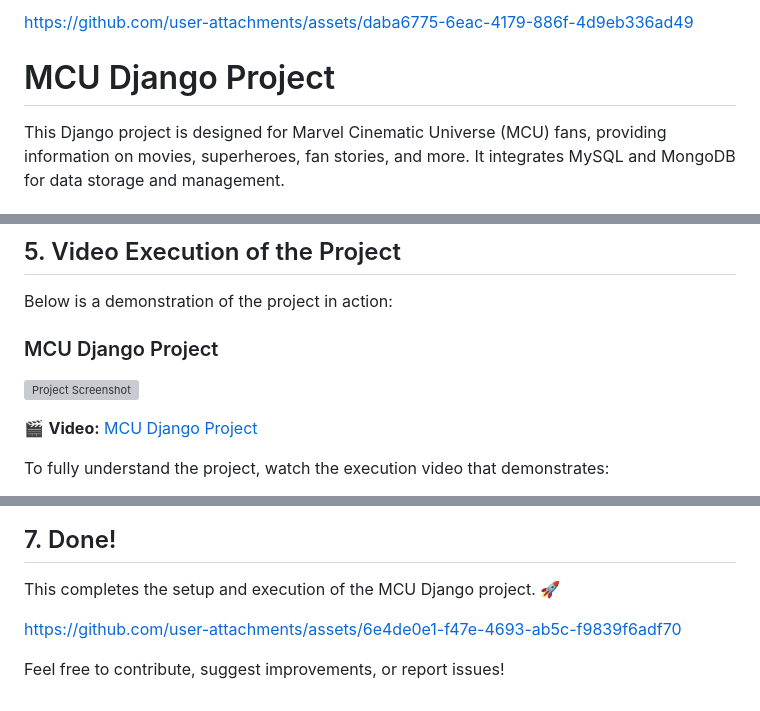
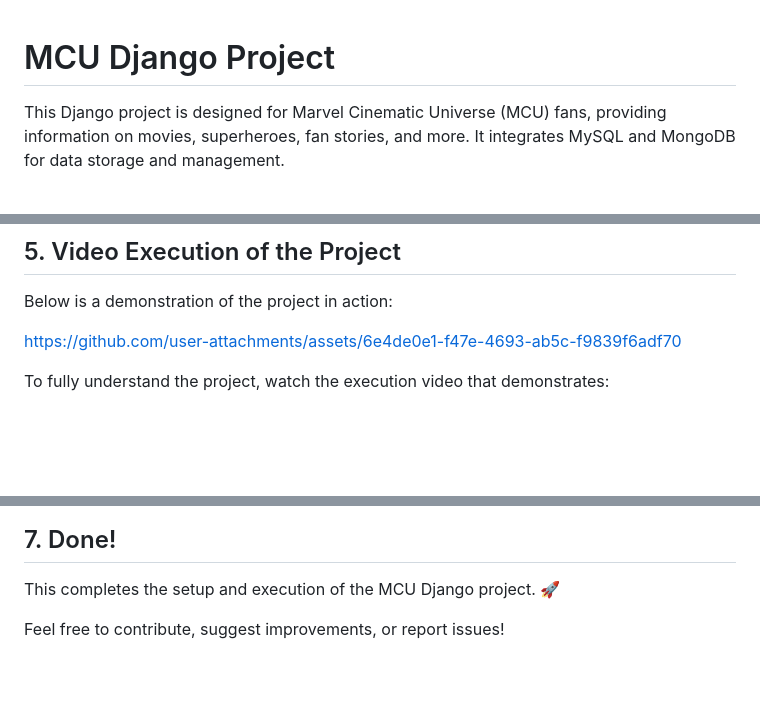
Before and after one commit to rahulthakare04/mcu-django-project, a Markdown page: README.md, 3 parts joined by grey strips. GitHub-like rendering; blank space fills up the shorter version; grey boxes are pictures that could not be loaded.

```diff
--- a/README.md
+++ b/README.md
@@ -1,6 +1,3 @@
-
-
-https://github.com/user-attachments/assets/daba6775-6eac-4179-886f-4d9eb336ad49
 
 # MCU Django Project
 
@@ -113,10 +110,7 @@ This project supports the following operations:
 ## 5. Video Execution of the Project
 Below is a demonstration of the project in action:
 
-### MCU Django Project
-![Project Screenshot](image.png)
-
-🎬 **Video:** [MCU Django Project](MCU-Django.Project.mp4)
+https://github.com/user-attachments/assets/6e4de0e1-f47e-4693-ab5c-f9839f6adf70
 
 To fully understand the project, watch the execution video that demonstrates:
 - Fetching all Marvel movies from MongoDB.
@@ -146,7 +140,7 @@ python manage.py runserver
 ## 7. Done!
 This completes the setup and execution of the MCU Django project. 🚀
 
-https://github.com/user-attachments/assets/6e4de0e1-f47e-4693-ab5c-f9839f6adf70
+
 
 
 
```
